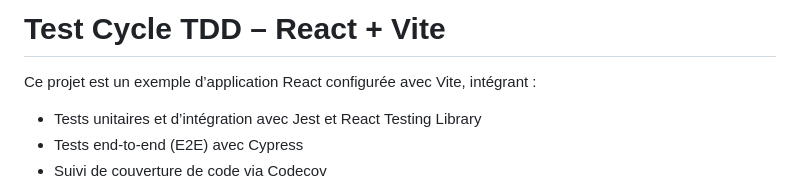
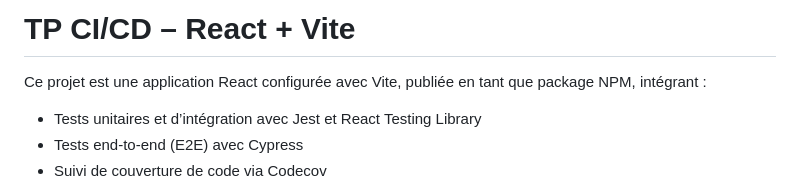
Before and after one commit to sander-ferreira/tp-cicd-ynov-sander-ferreira, a Markdown page: README.md, the part around the change. GitHub-like rendering.

Commit message:
docs: update README title and description (test du bypass)

```diff
--- a/README.md
+++ b/README.md
@@ -1,6 +1,6 @@
-# Test Cycle TDD – React + Vite
+# TP CI/CD – React + Vite
 
-Ce projet est un exemple d’application React configurée avec Vite, intégrant :
+Ce projet est une application React configurée avec Vite, publiée en tant que package NPM, intégrant :
 
 - Tests unitaires et d’intégration avec Jest et React Testing Library
 - Tests end-to-end (E2E) avec Cypress
```
